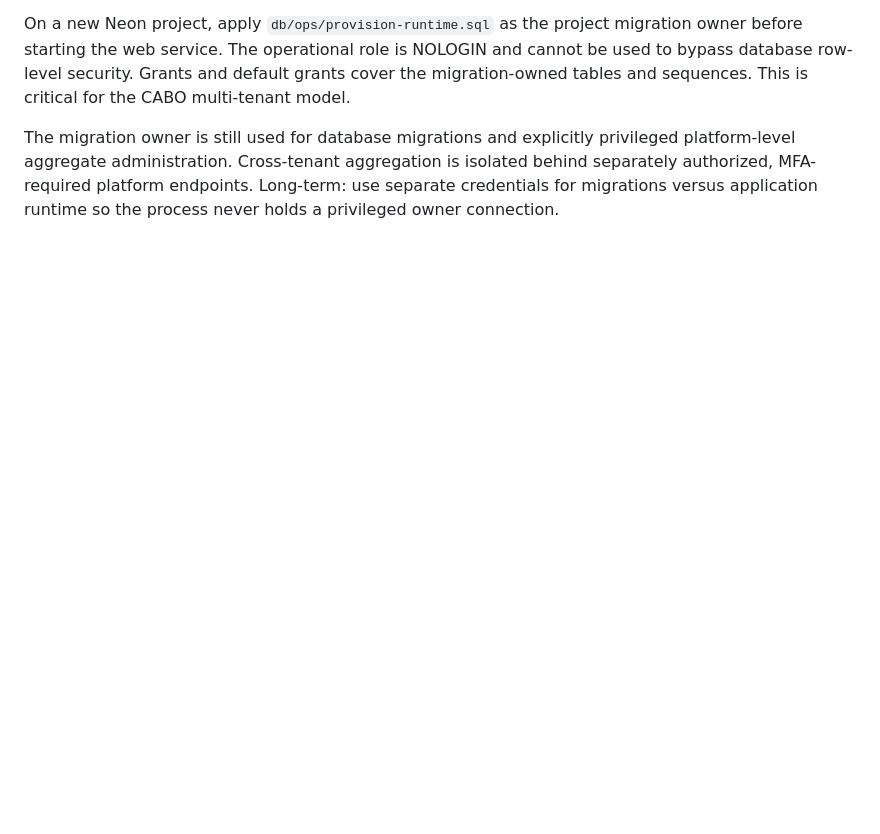
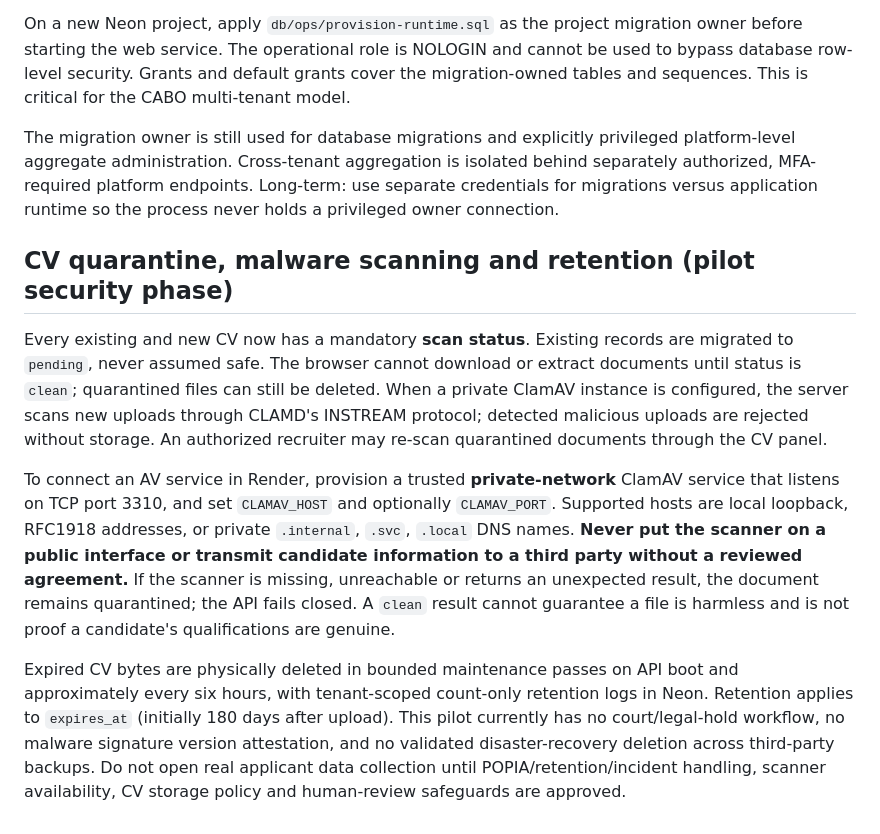
Before and after one commit to CayelaemJ/HR-Software, a Markdown page: README.md, the part around the change. Rendered like a GitHub page; blank space fills up the shorter version.

Commit message:
docs: document CV quarantine, trusted ClamAV requirement and physical retention limits

```diff
--- a/README.md
+++ b/README.md
@@ -91,3 +91,12 @@ Neon's database owner role has `BYPASSRLS`. Connecting to tenant tables as that
 On a new Neon project, apply `db/ops/provision-runtime.sql` as the project migration owner before starting the web service. The operational role is NOLOGIN and cannot be used to bypass database row-level security. Grants and default grants cover the migration-owned tables and sequences. This is critical for the CABO multi-tenant model.
 
 The migration owner is still used for database migrations and explicitly privileged platform-level aggregate administration. Cross-tenant aggregation is isolated behind separately authorized, MFA-required platform endpoints. Long-term: use separate credentials for migrations versus application runtime so the process never holds a privileged owner connection.
+
+
+## CV quarantine, malware scanning and retention (pilot security phase)
+
+Every existing and new CV now has a mandatory **scan status**. Existing records are migrated to `pending`, never assumed safe. The browser cannot download or extract documents until status is `clean`; quarantined files can still be deleted. When a private ClamAV instance is configured, the server scans new uploads through CLAMD's INSTREAM protocol; detected malicious uploads are rejected without storage. An authorized recruiter may re-scan quarantined documents through the CV panel.
+
+To connect an AV service in Render, provision a trusted **private-network** ClamAV service that listens on TCP port 3310, and set `CLAMAV_HOST` and optionally `CLAMAV_PORT`. Supported hosts are local loopback, RFC1918 addresses, or private `.internal`, `.svc`, `.local` DNS names. **Never put the scanner on a public interface or transmit candidate information to a third party without a reviewed agreement.** If the scanner is missing, unreachable or returns an unexpected result, the document remains quarantined; the API fails closed. A `clean` result cannot guarantee a file is harmless and is not proof a candidate's qualifications are genuine.
+
+Expired CV bytes are physically deleted in bounded maintenance passes on API boot and approximately every six hours, with tenant-scoped count-only retention logs in Neon. Retention applies to `expires_at` (initially 180 days after upload). This pilot currently has no court/legal-hold workflow, no malware signature version attestation, and no validated disaster-recovery deletion across third-party backups. Do not open real applicant data collection until POPIA/retention/incident handling, scanner availability, CV storage policy and human-review safeguards are approved.
```
